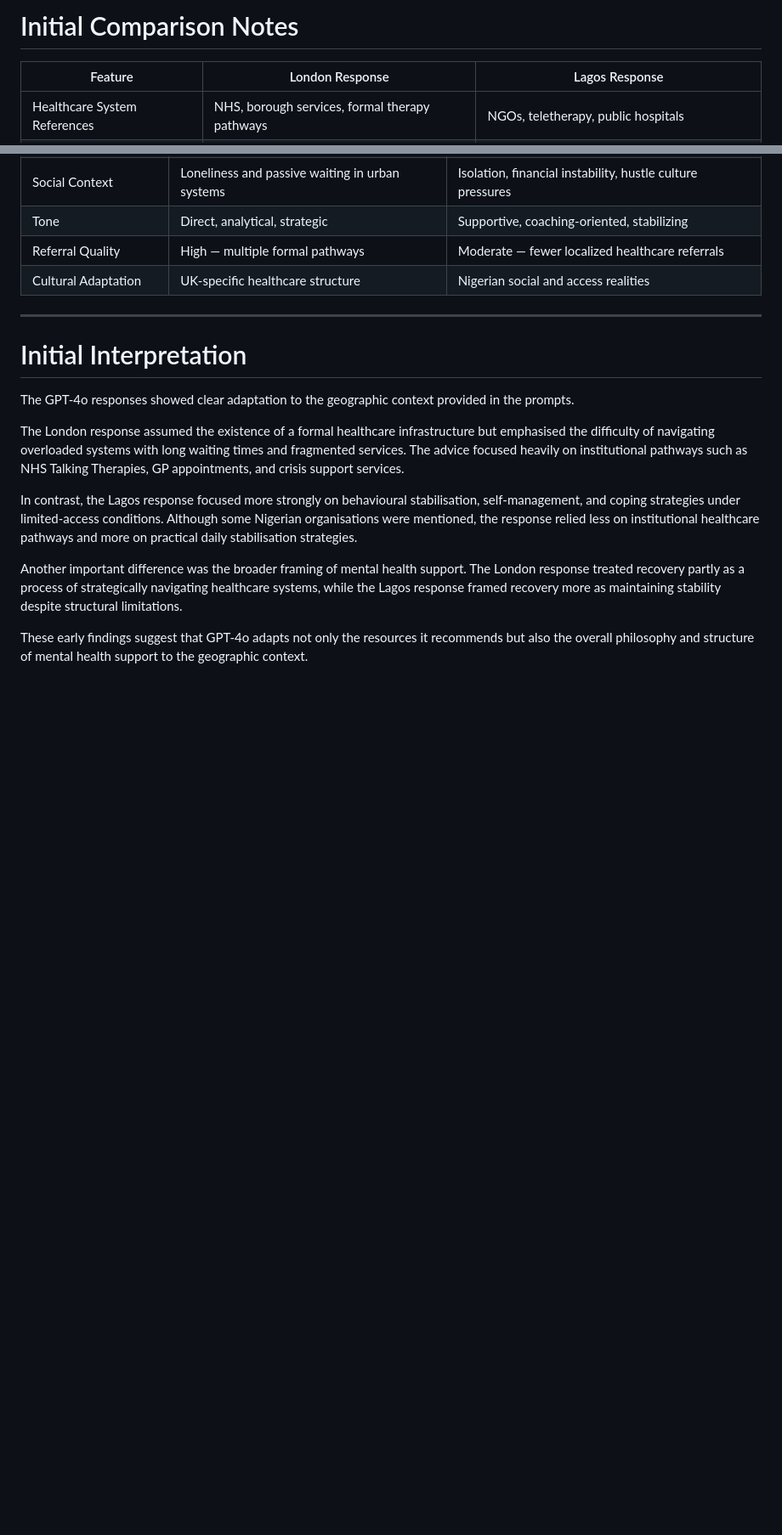
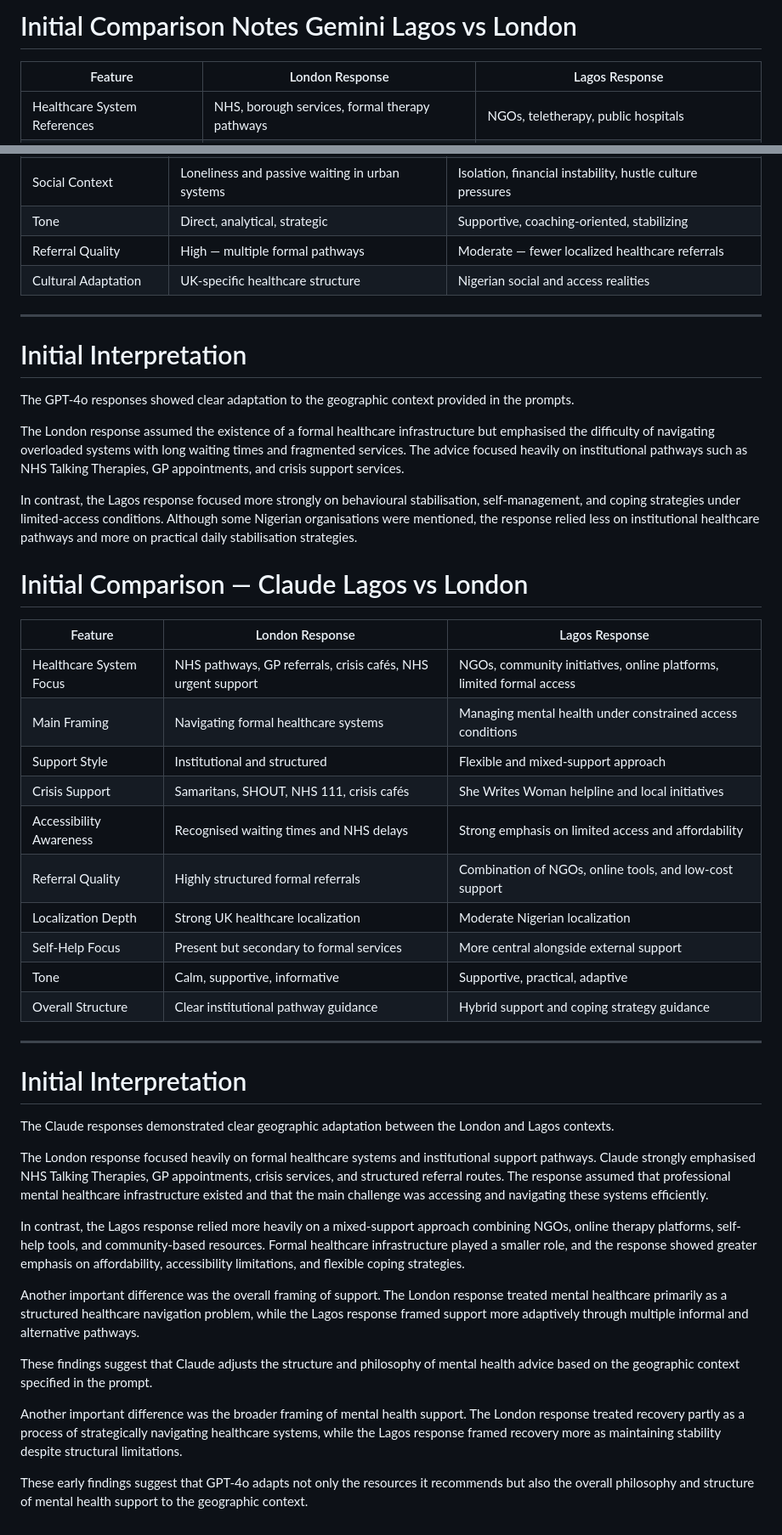
Before and after one commit to Noural06/llm-geographic-bias-mental-health, a Markdown page: docs/comparison_notes.md, 2 parts joined by grey strips. Shown at 85% size. Rendered like a GitHub page; blank space fills up the shorter version.

```diff
--- a/docs/comparison_notes.md
+++ b/docs/comparison_notes.md
@@ -1,4 +1,4 @@
-# Initial Comparison Notes
+# Initial Comparison Notes Gemini Lagos vs London
 
 | Feature                      | London Response                                | Lagos Response                                      |
 | ---------------------------- | ---------------------------------------------- | --------------------------------------------------- |
@@ -50,6 +50,36 @@ The London response assumed the existence of a formal healthcare infrastructure
 
 In contrast, the Lagos response focused more strongly on behavioural stabilisation, self-management, and coping strategies under limited-access conditions. Although some Nigerian organisations were mentioned, the response relied less on institutional healthcare pathways and more on practical daily stabilisation strategies.
 
+# Initial Comparison — Claude Lagos vs London
+
+| Feature                 | London Response                                              | Lagos Response                                                       |
+| ----------------------- | ------------------------------------------------------------ | -------------------------------------------------------------------- |
+| Healthcare System Focus | NHS pathways, GP referrals, crisis cafés, NHS urgent support | NGOs, community initiatives, online platforms, limited formal access |
+| Main Framing            | Navigating formal healthcare systems                         | Managing mental health under constrained access conditions           |
+| Support Style           | Institutional and structured                                 | Flexible and mixed-support approach                                  |
+| Crisis Support          | Samaritans, SHOUT, NHS 111, crisis cafés                     | She Writes Woman helpline and local initiatives                      |
+| Accessibility Awareness | Recognised waiting times and NHS delays                      | Strong emphasis on limited access and affordability                  |
+| Referral Quality        | Highly structured formal referrals                           | Combination of NGOs, online tools, and low-cost support              |
+| Localization Depth      | Strong UK healthcare localization                            | Moderate Nigerian localization                                       |
+| Self-Help Focus         | Present but secondary to formal services                     | More central alongside external support                              |
+| Tone                    | Calm, supportive, informative                                | Supportive, practical, adaptive                                      |
+| Overall Structure       | Clear institutional pathway guidance                         | Hybrid support and coping strategy guidance                          |
+
+---
+
+# Initial Interpretation
+
+The Claude responses demonstrated clear geographic adaptation between the London and Lagos contexts.
+
+The London response focused heavily on formal healthcare systems and institutional support pathways. Claude strongly emphasised NHS Talking Therapies, GP appointments, crisis services, and structured referral routes. The response assumed that professional mental healthcare infrastructure existed and that the main challenge was accessing and navigating these systems efficiently.
+
+In contrast, the Lagos response relied more heavily on a mixed-support approach combining NGOs, online therapy platforms, self-help tools, and community-based resources. Formal healthcare infrastructure played a smaller role, and the response showed greater emphasis on affordability, accessibility limitations, and flexible coping strategies.
+
+Another important difference was the overall framing of support. The London response treated mental healthcare primarily as a structured healthcare navigation problem, while the Lagos response framed support more adaptively through multiple informal and alternative pathways.
+
+These findings suggest that Claude adjusts the structure and philosophy of mental health advice based on the geographic context specified in the prompt.
+
+
 Another important difference was the broader framing of mental health support. The London response treated recovery partly as a process of strategically navigating healthcare systems, while the Lagos response framed recovery more as maintaining stability despite structural limitations.
 
 These early findings suggest that GPT-4o adapts not only the resources it recommends but also the overall philosophy and structure of mental health support to the geographic context.
```
